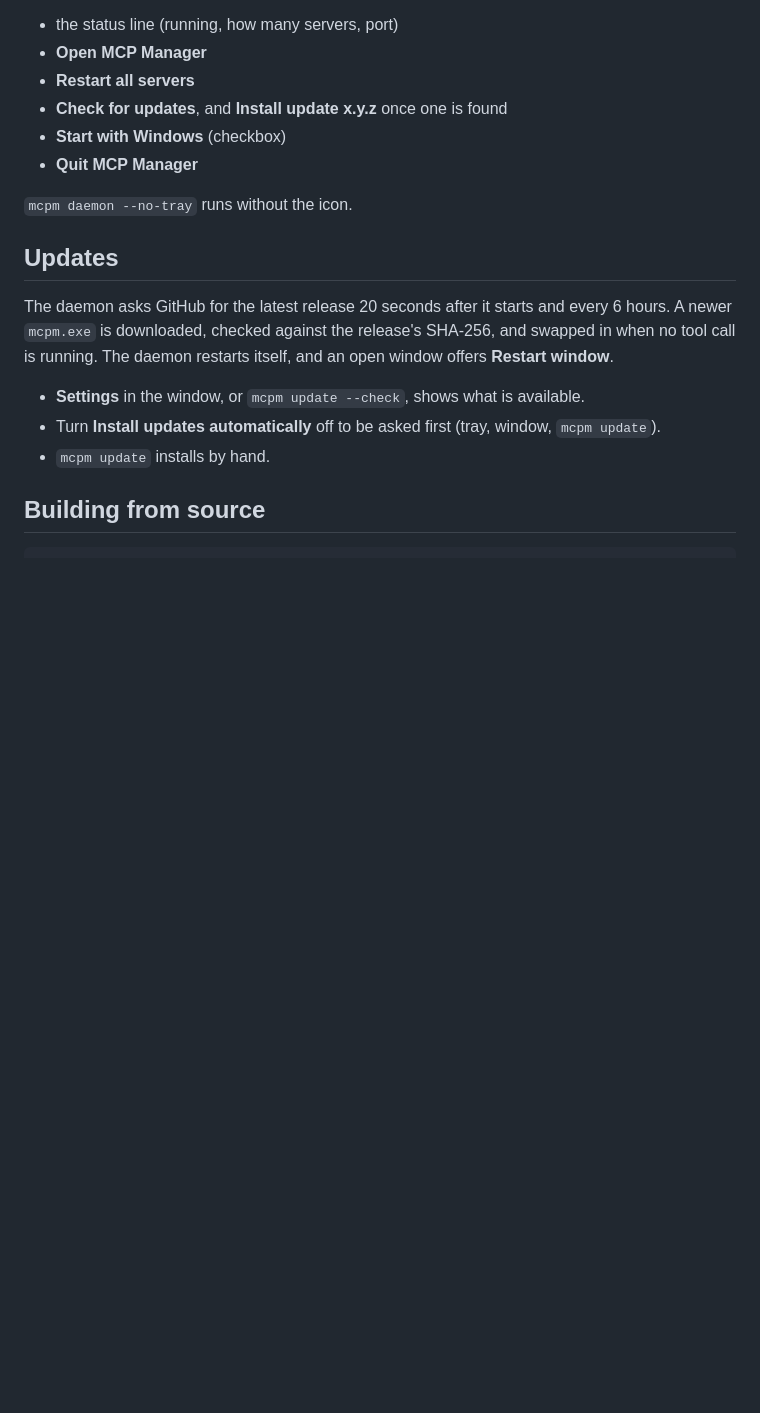
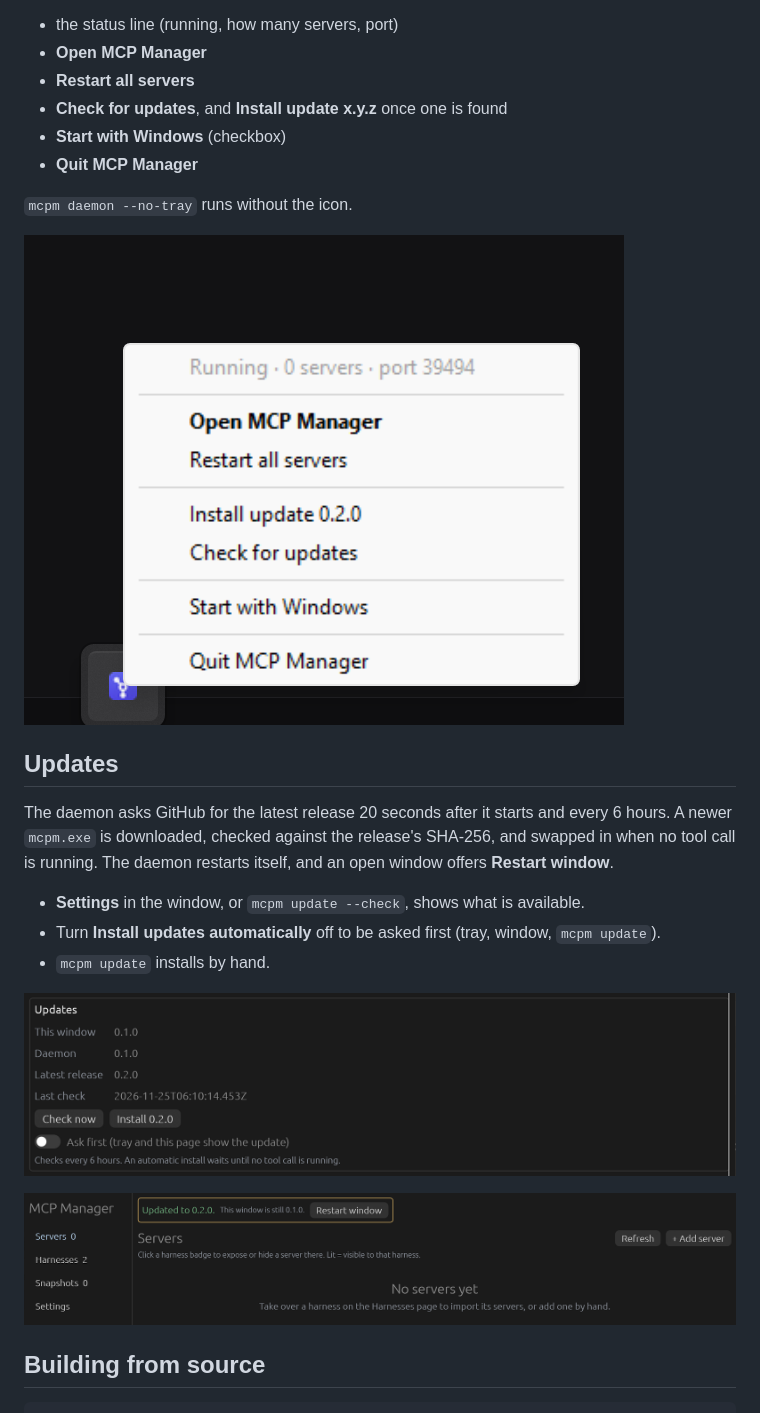
Before and after one commit to watdafawx/mcp-manager, a Markdown page: README.md, the part around the change. Rendered like a GitHub page; pictures changed too: docs/screenshots/settings-updates.png (added), docs/screenshots/tray-update-menu.png (added), docs/screenshots/update-banner.png (added); blank space fills up the shorter version.

Commit message:
fix(update): treat a repo without releases as up to date; clear stray .old/.new files
Add tray and update screenshots to the README.

```diff
--- a/README.md
+++ b/README.md
@@ -47,6 +47,8 @@ window. The right-click menu has:
 
 `mcpm daemon --no-tray` runs without the icon.
 
+![Tray menu with an update waiting](docs/screenshots/tray-update-menu.png)
+
 ## Updates
 
 The daemon asks GitHub for the latest release 20 seconds after it starts and every 6 hours. A
@@ -56,6 +58,10 @@ tool call is running. The daemon restarts itself, and an open window offers **Re
 - **Settings** in the window, or `mcpm update --check`, shows what is available.
 - Turn **Install updates automatically** off to be asked first (tray, window, `mcpm update`).
 - `mcpm update` installs by hand.
+
+![Settings, Updates card](docs/screenshots/settings-updates.png)
+
+![Window banner after the daemon updated](docs/screenshots/update-banner.png)
 
 ## Building from source
 
```
Also changed, not shown: 1 other file.
